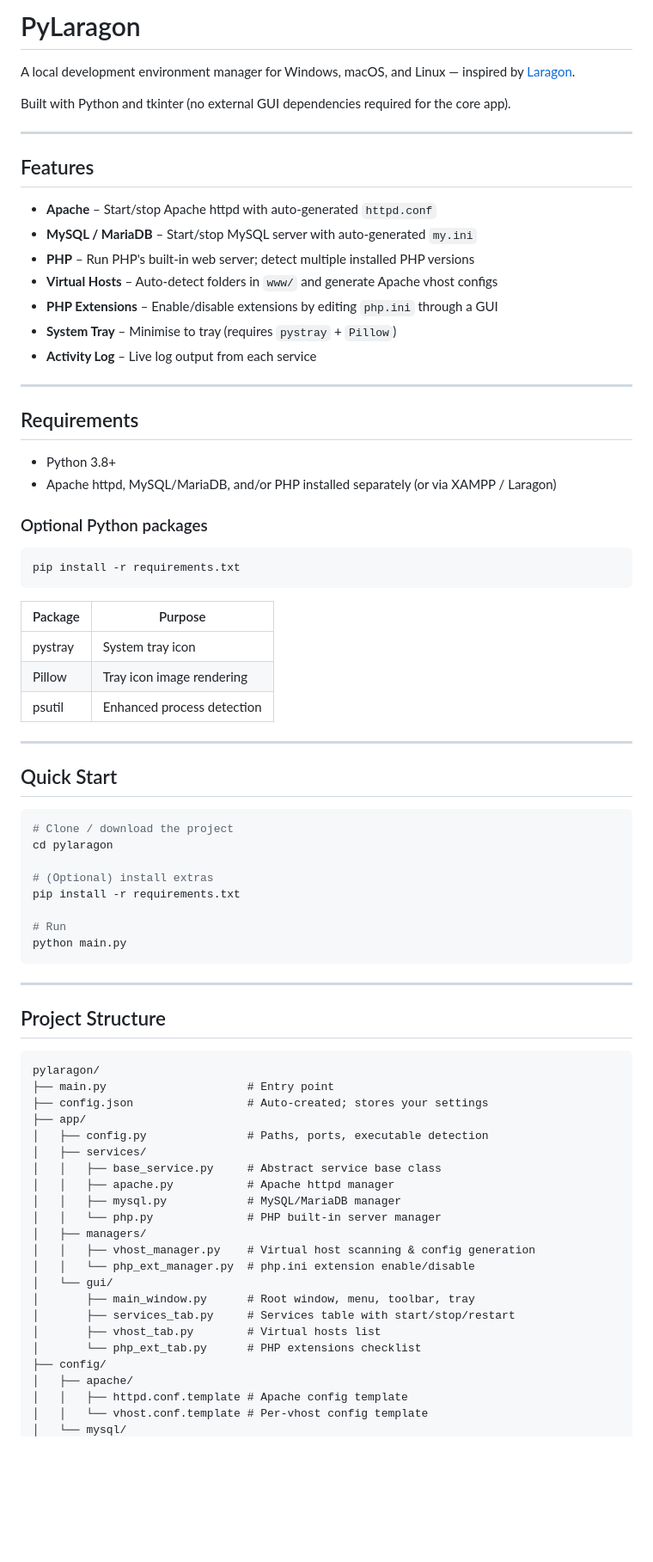
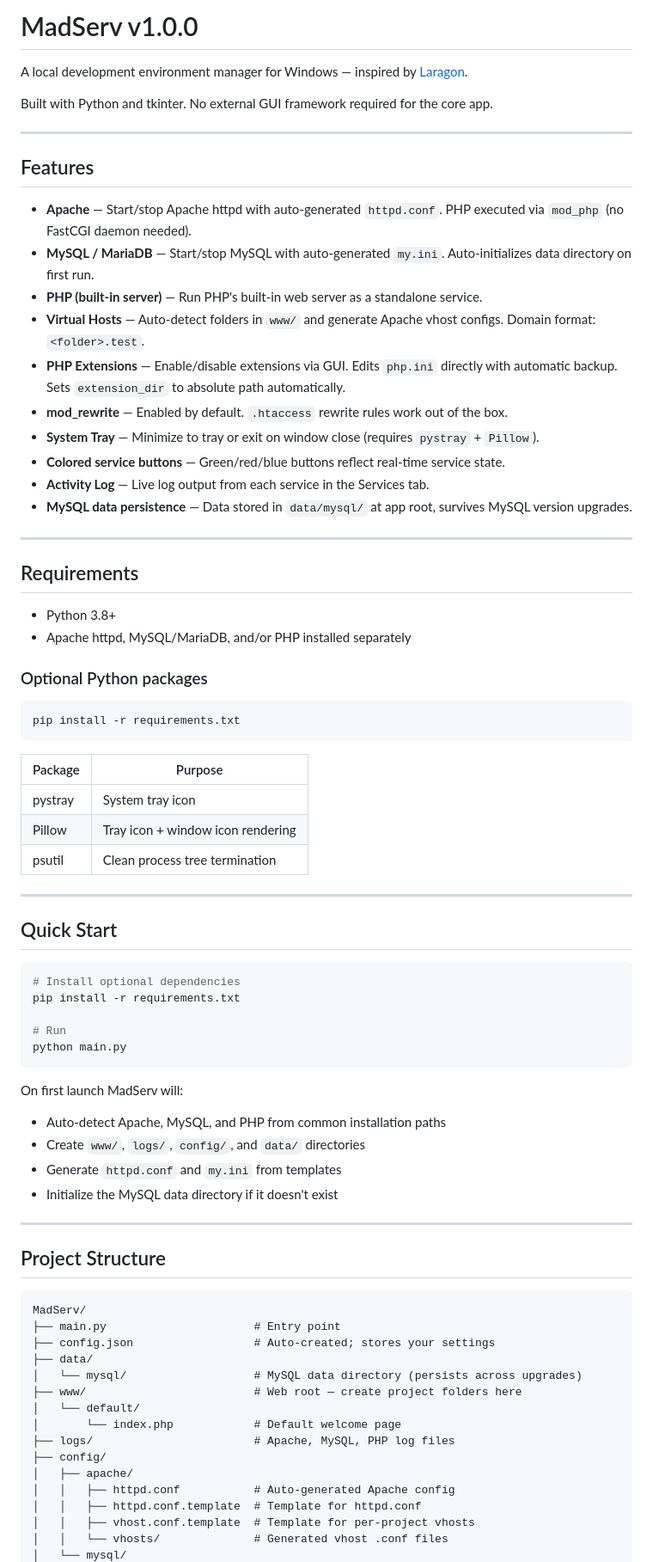
Before and after one commit to madxioncorp/madserv, a Markdown page: README.md, the part around one of its changes. Shown at 86% size. Drawn GitHub-style; blank space fills up the shorter version.

````diff
--- a/README.md
+++ b/README.md
@@ -1,80 +1,79 @@
-# PyLaragon
+# MadServ v1.0.0
 
-A local development environment manager for Windows, macOS, and Linux — inspired by [Laragon](https://laragon.org/).
+A local development environment manager for Windows — inspired by [Laragon](https://laragon.org/).
 
-Built with Python and tkinter (no external GUI dependencies required for the core app).
+Built with Python and tkinter. No external GUI framework required for the core app.
 
 ---
 
 ## Features
 
-- **Apache** – Start/stop Apache httpd with auto-generated `httpd.conf`
-- **MySQL / MariaDB** – Start/stop MySQL server with auto-generated `my.ini`
-- **PHP** – Run PHP's built-in web server; detect multiple installed PHP versions
-- **Virtual Hosts** – Auto-detect folders in `www/` and generate Apache vhost configs
-- **PHP Extensions** – Enable/disable extensions by editing `php.ini` through a GUI
-- **System Tray** – Minimise to tray (requires `pystray` + `Pillow`)
-- **Activity Log** – Live log output from each service
+- **Apache** — Start/stop Apache httpd with auto-generated `httpd.conf`. PHP executed via `mod_php` (no FastCGI daemon needed).
+- **MySQL / MariaDB** — Start/stop MySQL with auto-generated `my.ini`. Auto-initializes data directory on first run.
+- **PHP (built-in server)** — Run PHP's built-in web server as a standalone service.
+- **Virtual Hosts** — Auto-detect folders in `www/` and generate Apache vhost configs. Domain format: `<folder>.test`.
+- **PHP Extensions** — Enable/disable extensions via GUI. Edits `php.ini` directly with automatic backup. Sets `extension_dir` to absolute path automatically.
+- **mod_rewrite** — Enabled by default. `.htaccess` rewrite rules work out of the box.
+- **System Tray** — Minimize to tray or exit on window close (requires `pystray` + `Pillow`).
+- **Colored service buttons** — Green/red/blue buttons reflect real-time service state.
+- **Activity Log** — Live log output from each service in the Services tab.
+- **MySQL data persistence** — Data stored in `data/mysql/` at app root, survives MySQL version upgrades.
 
 ---
 
 ## Requirements
 
 - Python 3.8+
-- Apache httpd, MySQL/MariaDB, and/or PHP installed separately (or via XAMPP / Laragon)
+- Apache httpd, MySQL/MariaDB, and/or PHP installed separately
 
 ### Optional Python packages
 
-```
+```bash
 pip install -r requirements.txt
 ```
 
-| Package   | Purpose                        |
-|-----------|--------------------------------|
-| pystray   | System tray icon               |
-| Pillow    | Tray icon image rendering      |
-| psutil    | Enhanced process detection     |
+| Package  | Purpose                                    |
+|----------|--------------------------------------------|
+| pystray  | System tray icon                           |
+| Pillow   | Tray icon + window icon rendering          |
+| psutil   | Clean process tree termination             |
 
 ---
 
 ## Quick Start
 
 ```bash
-# Clone / download the project
-cd pylaragon
-
-# (Optional) install extras
+# Install optional dependencies
 pip install -r requirements.txt
 
 # Run
 python main.py
 ```
 
+On first launch MadServ will:
+- Auto-detect Apache, MySQL, and PHP from common installation paths
+- Create `www/`, `logs/`, `config/`, and `data/` directories
+- Generate `httpd.conf` and `my.ini` from templates
+- Initialize the MySQL data directory if it doesn't exist
+
 ---
 
 ## Project Structure
 
 ```
-pylaragon/
-├── main.py                     # Entry point
-├── config.json                 # Auto-created; stores your settings
-├── app/
-│   ├── config.py               # Paths, ports, executable detection
-│   ├── services/
-│   │   ├── base_service.py     # Abstract service base class
-│   │   ├── apache.py           # Apache httpd manager
-│   │   ├── mysql.py            # MySQL/MariaDB manager
-│   │   └── php.py              # PHP built-in server manager
-│   ├── managers/
-│   │   ├── vhost_manager.py    # Virtual host scanning & config generation
-│   │   └── php_ext_manager.py  # php.ini extension enable/disable
-│   └── gui/
-│       ├── main_window.py      # Root window, menu, toolbar, tray
-│       ├── services_tab.py     # Services table with start/stop/restart
-│       ├── vhost_tab.py        # Virtual hosts list
-│       └── php_ext_tab.py      # PHP extensions checklist
+MadServ/
+├── main.py                      # Entry point
+├── config.json                  # Auto-created; stores your settings
+├── data/
+│   └── mysql/                   # MySQL data directory (persists across upgrades)
+├── www/                         # Web root — create project folders here
+│   └── default/
+│       └── index.php            # Default welcome page
+├── logs/                        # Apache, MySQL, PHP log files
 ├── config/
 │   ├── apache/
-│   │   ├── httpd.conf.template # Apache config template
-│   │   └── vhost.conf.template # Per-vhost config template
+│   │   ├── httpd.conf           # Auto-generated Apache config
+│   │   ├── httpd.conf.template  # Template for httpd.conf
+│   │   ├── vhost.conf.template  # Template for per-project vhosts
+│   │   └── vhosts/              # Generated vhost .conf files
 │   └── mysql/
````
Also changed, not shown: other parts of README.md (+80 -38 lines), CHANGELOG.md (added, +75 -0 lines), USAGE.md (+10 -10 lines).
